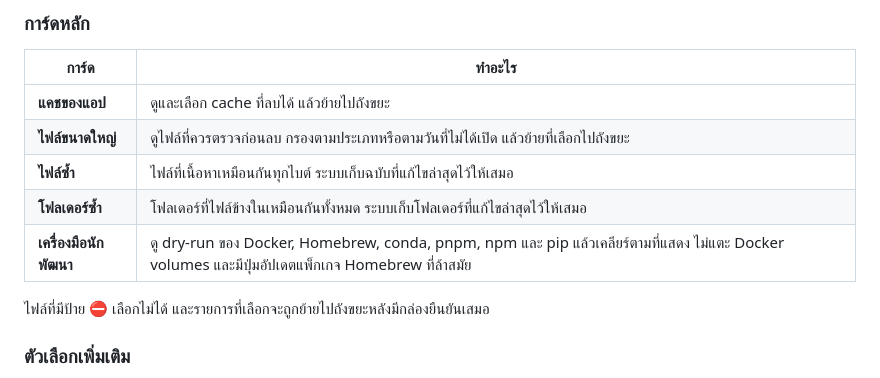
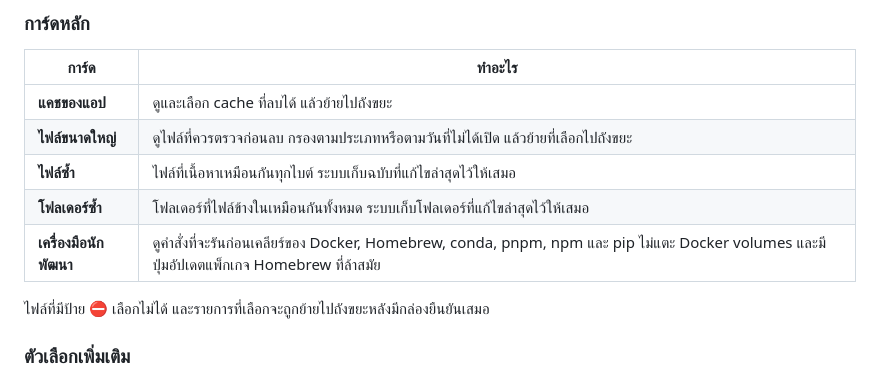
Before and after one commit to chanyut12/mac-storage-check, a Markdown page: README.md, the part around the change. Rendered like a GitHub page.

```diff
--- a/README.md
+++ b/README.md
@@ -33,7 +33,7 @@ python3 gui.py
 | **ไฟล์ขนาดใหญ่** | ดูไฟล์ที่ควรตรวจก่อนลบ กรองตามประเภทหรือตามวันที่ไม่ได้เปิด แล้วย้ายที่เลือกไปถังขยะ |
 | **ไฟล์ซ้ำ** | ไฟล์ที่เนื้อหาเหมือนกันทุกไบต์ ระบบเก็บฉบับที่แก้ไขล่าสุดไว้ให้เสมอ |
 | **โฟลเดอร์ซ้ำ** | โฟลเดอร์ที่ไฟล์ข้างในเหมือนกันทั้งหมด ระบบเก็บโฟลเดอร์ที่แก้ไขล่าสุดไว้ให้เสมอ |
-| **เครื่องมือนักพัฒนา** | ดู dry-run ของ Docker, Homebrew, conda, pnpm, npm และ pip แล้วเคลียร์ตามที่แสดง ไม่แตะ Docker volumes และมีปุ่มอัปเดตแพ็กเกจ Homebrew ที่ล้าสมัย |
+| **เครื่องมือนักพัฒนา** | ดูคำสั่งที่จะรันก่อนเคลียร์ของ Docker, Homebrew, conda, pnpm, npm และ pip ไม่แตะ Docker volumes และมีปุ่มอัปเดตแพ็กเกจ Homebrew ที่ล้าสมัย |
 
 ไฟล์ที่มีป้าย ⛔ เลือกไม่ได้ และรายการที่เลือกจะถูกย้ายไปถังขยะหลังมีกล่องยืนยันเสมอ
 
```
Also changed, not shown: README.en.md (+1 -1 lines).
